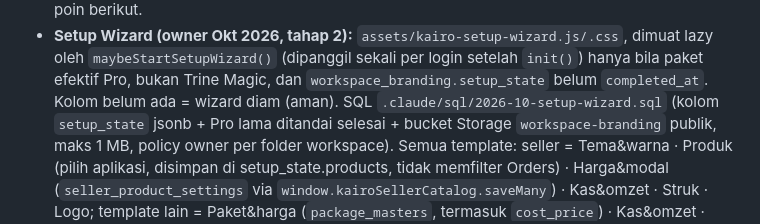
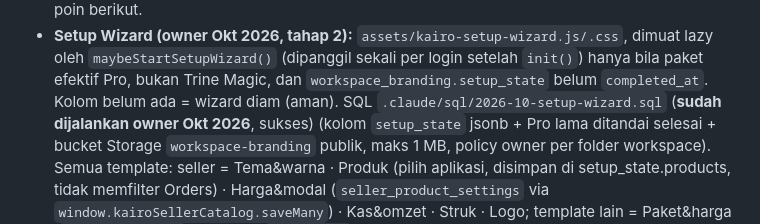
Before and after one commit to trinemagic/kairo-ui-v2-review, a Markdown page: .claude/CLAUDE.md, the part around the change. Rendered like a GitHub page.

Commit message:
CLAUDE.md: setup wizard SQL has been run
Co-Authored-By: Claude Opus 5.5 <noreply@anthropic.com>
Claude-Session: https://claude.ai/code/session_019JGbJrxpUd72z1FB6MW3hr

```diff
--- a/.claude/CLAUDE.md
+++ b/.claude/CLAUDE.md
@@ -218,6 +218,7 @@ kartu yang tidak ter-update, cek cabang tab-nya di sini).
 - **Setup Wizard (owner Okt 2026, tahap 2):** `assets/kairo-setup-wizard.js/.css`, dimuat lazy oleh `maybeStartSetupWizard()`
   (dipanggil sekali per login setelah `init()`) hanya bila paket efektif Pro, bukan Trine Magic, dan
   `workspace_branding.setup_state` belum `completed_at`. Kolom belum ada = wizard diam (aman). SQL `.claude/sql/2026-10-setup-wizard.sql`
+  (**sudah dijalankan owner Okt 2026**, sukses)
   (kolom `setup_state` jsonb + Pro lama ditandai selesai + bucket Storage `workspace-branding` publik, maks 1 MB, policy owner per folder
   workspace). Semua template: seller = Tema&warna · Produk (pilih aplikasi, disimpan di setup_state.products, tidak memfilter Orders) ·
   Harga&modal (`seller_product_settings` via `window.kairoSellerCatalog.saveMany`) · Kas&omzet · Struk · Logo; template lain = Paket&harga
```
